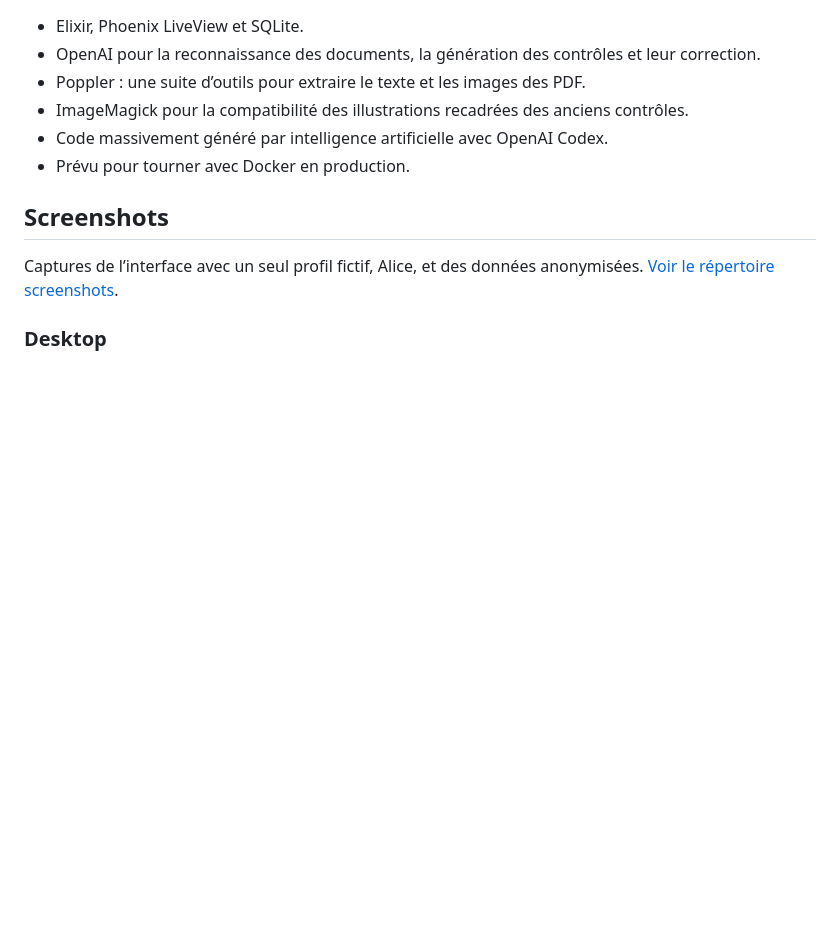
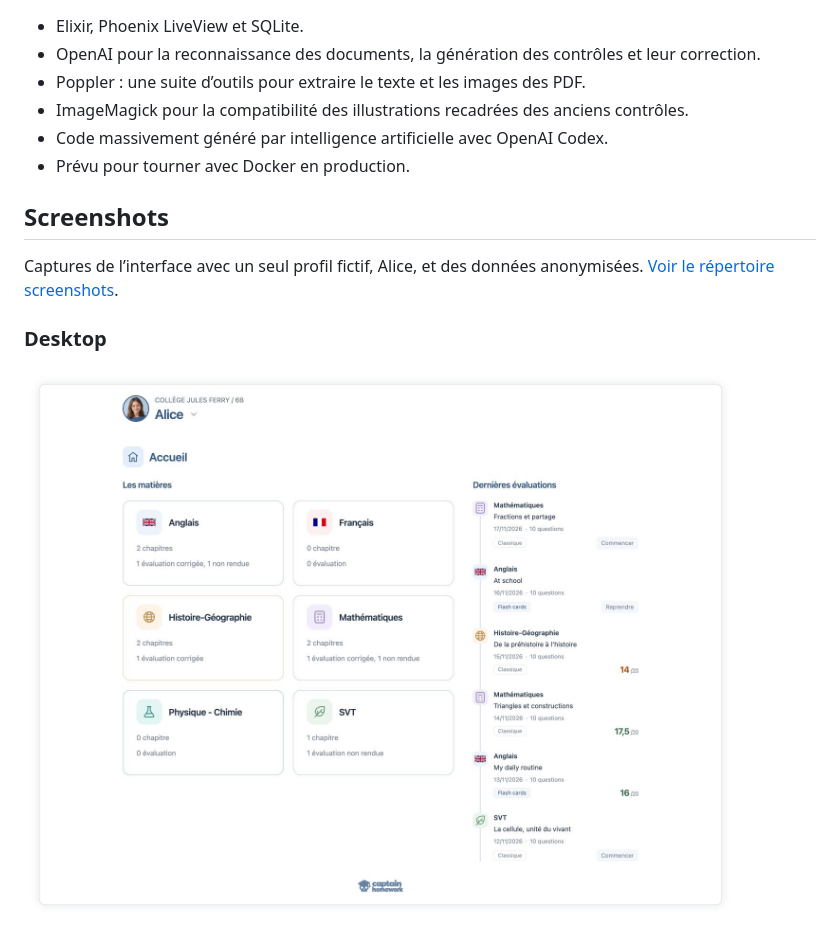
Before and after one commit to cblavier/captain_homework, a Markdown page: README.md, the part around the change. Rendered like a GitHub page; pictures changed too: screenshots/alice/desktop-accueil.png (added); blank space fills up the shorter version.

```diff
--- a/README.md
+++ b/README.md
@@ -30,6 +30,8 @@ Le contrôle est alors corrigé automatiquement, une note sur 20 est attribué e
 Captures de l’interface avec un seul profil fictif, Alice, et des données anonymisées. [Voir le répertoire screenshots](screenshots/).
 
 ### Desktop
+
+![Accueil d’Alice : matières et dernières évaluations](screenshots/alice/desktop-accueil.png)
 
 ![Création d’un chapitre avec deux photos de cours chargées](screenshots/alice/desktop-creation-lecon.png)
 
```
Also changed, not shown: screenshots/README.md (+2 -0 lines), screenshots/originaux/alice/desktop-accueil.png (added).
